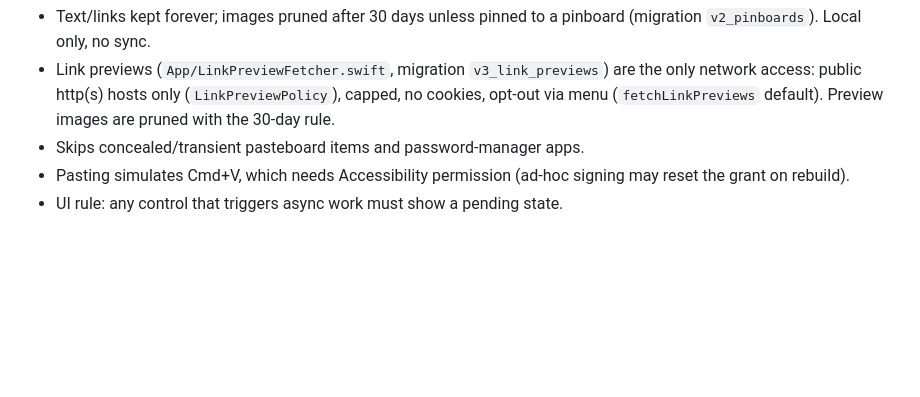
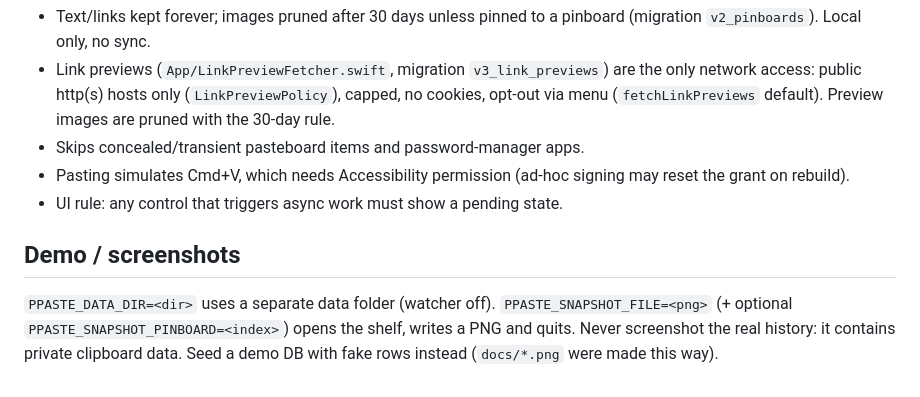
Before and after one commit to pcollins-tech/ppaste, a Markdown page: CLAUDE.md, the part around the change. GitHub-like rendering; blank space fills up the shorter version.

```diff
--- a/CLAUDE.md
+++ b/CLAUDE.md
@@ -17,3 +17,6 @@ Personal macOS clipboard-history app (Paste replacement). Swift, macOS 14+, menu
 - Skips concealed/transient pasteboard items and password-manager apps.
 - Pasting simulates Cmd+V, which needs Accessibility permission (ad-hoc signing may reset the grant on rebuild).
 - UI rule: any control that triggers async work must show a pending state.
+
+## Demo / screenshots
+`PPASTE_DATA_DIR=<dir>` uses a separate data folder (watcher off). `PPASTE_SNAPSHOT_FILE=<png>` (+ optional `PPASTE_SNAPSHOT_PINBOARD=<index>`) opens the shelf, writes a PNG and quits. Never screenshot the real history: it contains private clipboard data. Seed a demo DB with fake rows instead (`docs/*.png` were made this way).
```
Also changed, not shown: README.md (+14 -0 lines), docs/pinboard.png (added), docs/shelf.png (added), docs/snippets.png (added), 3 other files.
